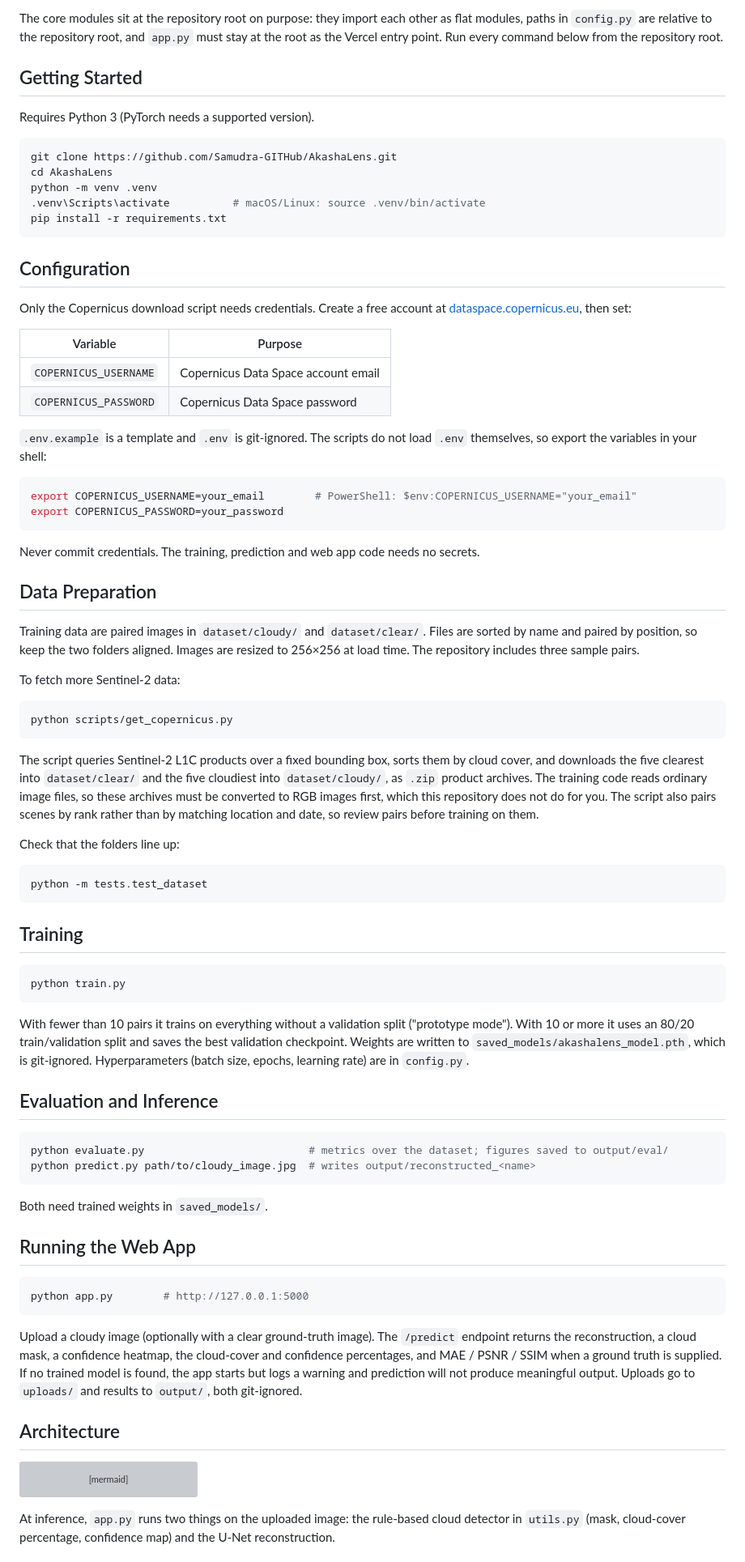
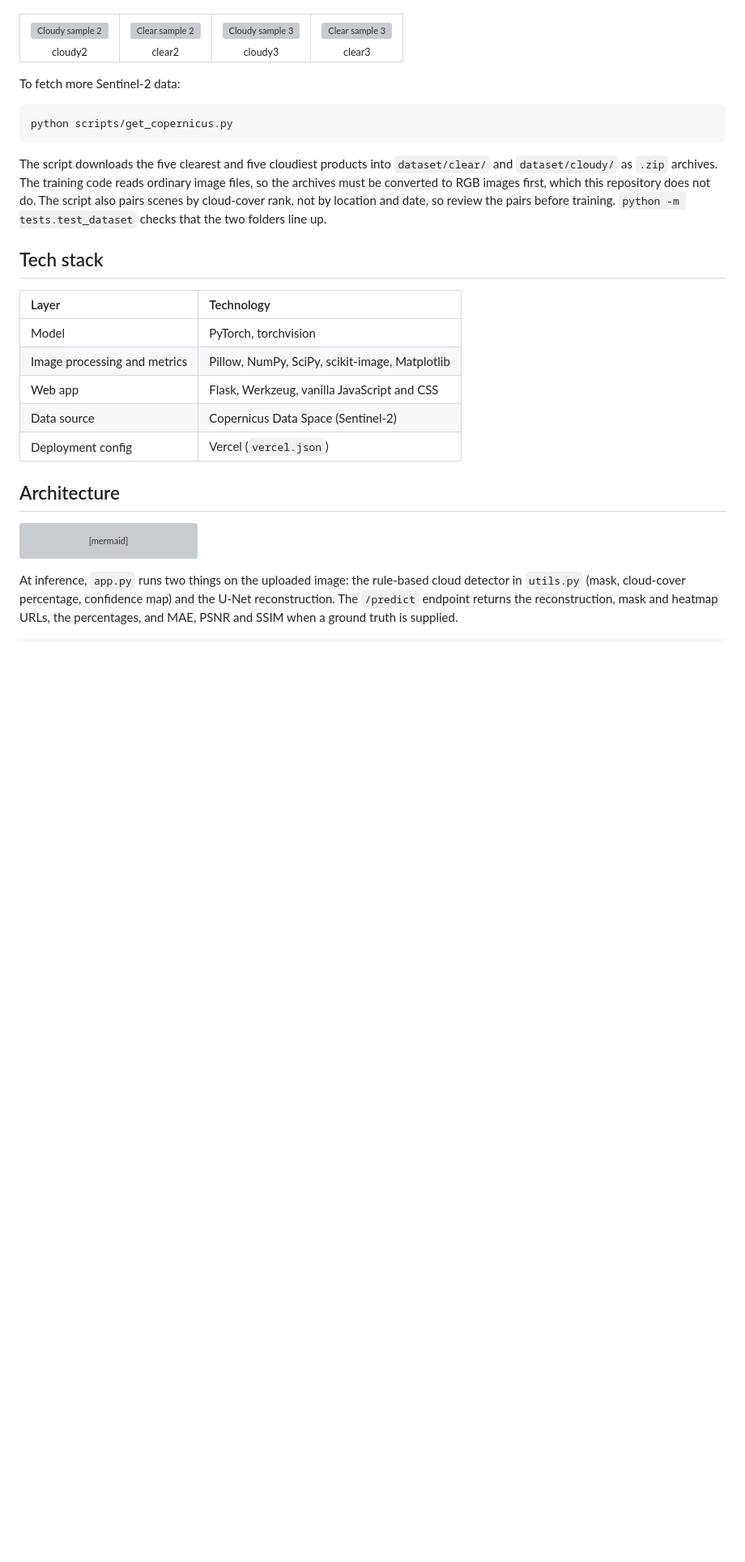
Before and after one commit to Samudra-GITHub/AkashaLens, a Markdown page: README.md, the part around one of its changes. Shown at 81% size. GitHub-like rendering; blank space fills up the shorter version; grey boxes are pictures that could not be loaded.

````diff
--- a/README.md
+++ b/README.md
@@ -82,38 +78,11 @@ AkashaLens/
-The core modules sit at the repository root on purpose: they import each other as flat modules, paths in `config.py` are relative to the repository root, and `app.py` must stay at the root as the Vercel entry point. Run every command below from the repository root.
-
-## Getting Started
-
-Requires Python 3 (PyTorch needs a supported version).
-
-```bash
-git clone https://github.com/Samudra-GITHub/AkashaLens.git
-cd AkashaLens
-python -m venv .venv
-.venv\Scripts\activate          # macOS/Linux: source .venv/bin/activate
-pip install -r requirements.txt
-```
-
-## Configuration
-
-Only the Copernicus download script needs credentials. Create a free account at [dataspace.copernicus.eu](https://dataspace.copernicus.eu), then set:
-
-| Variable | Purpose |
-| --- | --- |
-| `COPERNICUS_USERNAME` | Copernicus Data Space account email |
-| `COPERNICUS_PASSWORD` | Copernicus Data Space password |
-
-`.env.example` is a template and `.env` is git-ignored. The scripts do not load `.env` themselves, so export the variables in your shell:
-
-```bash
-export COPERNICUS_USERNAME=your_email        # PowerShell: $env:COPERNICUS_USERNAME="your_email"
-export COPERNICUS_PASSWORD=your_password
-```
-
-Never commit credentials. The training, prediction and web app code needs no secrets.
-
-## Data Preparation
-
-Training data are paired images in `dataset/cloudy/` and `dataset/clear/`. Files are sorted by name and paired by position, so keep the two folders aligned. Images are resized to 256×256 at load time. The repository includes three sample pairs.
+<table>
+  <tr>
+    <td align="center"><img src="dataset/cloudy/cloudy2.jpg" width="230" alt="Cloudy sample 2" /><br /><sub>cloudy2</sub></td>
+    <td align="center"><img src="dataset/clear/clear2.jpeg" width="230" alt="Clear sample 2" /><br /><sub>clear2</sub></td>
+    <td align="center"><img src="dataset/cloudy/cloudy3.jpg" width="230" alt="Cloudy sample 3" /><br /><sub>cloudy3</sub></td>
+    <td align="center"><img src="dataset/clear/clear3.jpeg" width="230" alt="Clear sample 3" /><br /><sub>clear3</sub></td>
+  </tr>
+</table>
 
 To fetch more Sentinel-2 data:
 
@@ -121,38 +90,17 @@ To fetch more Sentinel-2 data:
 python scripts/get_copernicus.py
 ```
 
-The script queries Sentinel-2 L1C products over a fixed bounding box, sorts them by cloud cover, and downloads the five clearest into `dataset/clear/` and the five cloudiest into `dataset/cloudy/`, as `.zip` product archives. The training code reads ordinary image files, so these archives must be converted to RGB images first, which this repository does not do for you. The script also pairs scenes by rank rather than by matching location and date, so review pairs before training on them.
+The script downloads the five clearest and five cloudiest products into `dataset/clear/` and `dataset/cloudy/` as `.zip` archives. The training code reads ordinary image files, so the archives must be converted to RGB images first, which this repository does not do. The script also pairs scenes by cloud-cover rank, not by location and date, so review the pairs before training. `python -m tests.test_dataset` checks that the two folders line up.
 
-Check that the folders line up:
+## Tech stack
 
-```bash
-python -m tests.test_dataset
-```
-
-## Training
-
-```bash
-python train.py
-```
-
-With fewer than 10 pairs it trains on everything without a validation split ("prototype mode"). With 10 or more it uses an 80/20 train/validation split and saves the best validation checkpoint. Weights are written to `saved_models/akashalens_model.pth`, which is git-ignored. Hyperparameters (batch size, epochs, learning rate) are in `config.py`.
-
-## Evaluation and Inference
-
-```bash
-python evaluate.py                          # metrics over the dataset; figures saved to output/eval/
-python predict.py path/to/cloudy_image.jpg  # writes output/reconstructed_<name>
-```
-
-Both need trained weights in `saved_models/`.
-
-## Running the Web App
-
-```bash
-python app.py        # http://127.0.0.1:5000
-```
-
-Upload a cloudy image (optionally with a clear ground-truth image). The `/predict` endpoint returns the reconstruction, a cloud mask, a confidence heatmap, the cloud-cover and confidence percentages, and MAE / PSNR / SSIM when a ground truth is supplied. If no trained model is found, the app starts but logs a warning and prediction will not produce meaningful output. Uploads go to `uploads/` and results to `output/`, both git-ignored.
+| Layer | Technology |
+| :-- | :-- |
+| Model | PyTorch, torchvision |
+| Image processing and metrics | Pillow, NumPy, SciPy, scikit-image, Matplotlib |
+| Web app | Flask, Werkzeug, vanilla JavaScript and CSS |
+| Data source | Copernicus Data Space (Sentinel-2) |
+| Deployment config | Vercel (`vercel.json`) |
 
 ## Architecture
 
@@ -167,5 +115,5 @@ flowchart LR
     A --> M[Cloud mask +<br/>confidence heatmap]
 ```
 
-At inference, `app.py` runs two things on the uploaded image: the rule-based cloud detector in `utils.py` (mask, cloud-cover percentage, confidence map) and the U-Net reconstruction.
+At inference, `app.py` runs two things on the uploaded image: the rule-based cloud detector in `utils.py` (mask, cloud-cover percentage, confidence map) and the U-Net reconstruction. The `/predict` endpoint returns the reconstruction, mask and heatmap URLs, the percentages, and MAE, PSNR and SSIM when a ground truth is supplied.
 
````
Also changed, not shown: other parts of README.md (+105 -55 lines).
